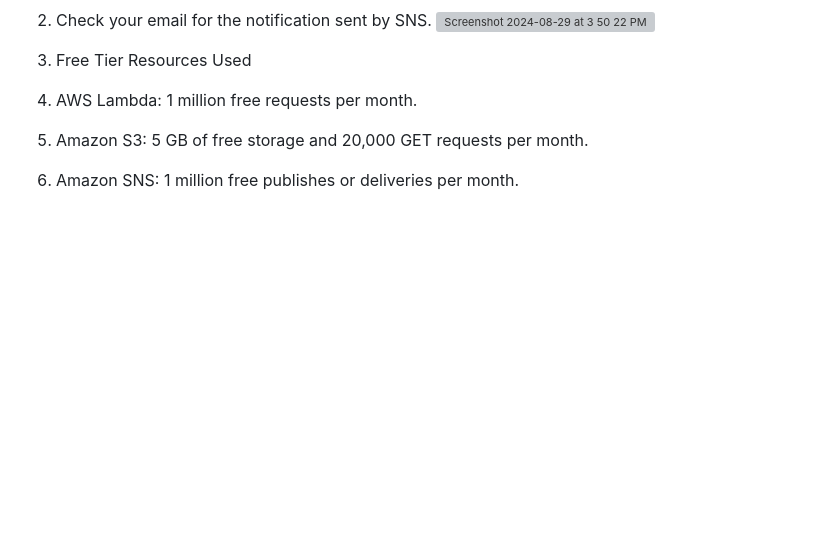
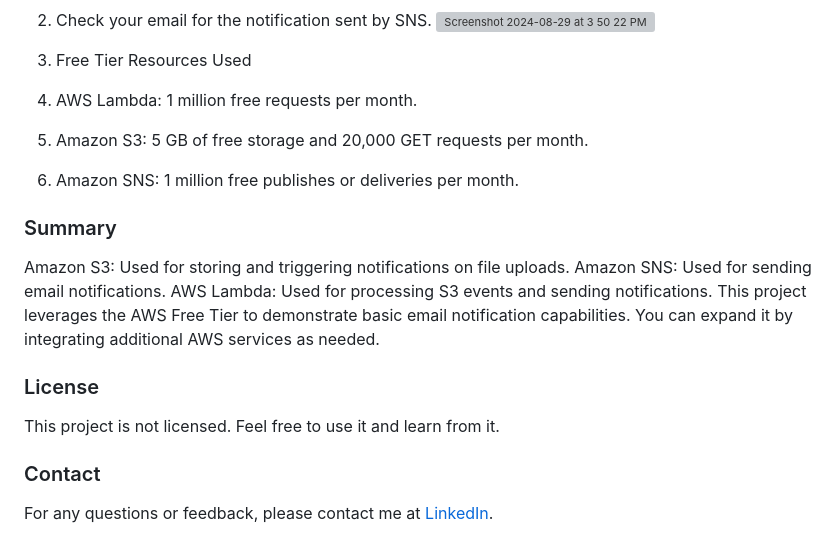
Before and after one commit to ErnandesFranco/AWS, a Markdown page: Lambda_SNS_Email/README.md, the part around the change. Drawn GitHub-style; blank space fills up the shorter version; grey boxes are pictures that could not be loaded.

Commit message:
Update README.md
Summary, License, Contact info update.

```diff
--- a/Lambda_SNS_Email/README.md
+++ b/Lambda_SNS_Email/README.md
@@ -123,3 +123,15 @@ def lambda_handler(event, context):
 4. AWS Lambda: 1 million free requests per month.
 5. Amazon S3: 5 GB of free storage and 20,000 GET requests per month.
 6. Amazon SNS: 1 million free publishes or deliveries per month.
+
+### Summary
+Amazon S3: Used for storing and triggering notifications on file uploads.
+Amazon SNS: Used for sending email notifications.
+AWS Lambda: Used for processing S3 events and sending notifications.
+This project leverages the AWS Free Tier to demonstrate basic email notification capabilities. You can expand it by integrating additional AWS services as needed.
+
+### License
+This project is not licensed. Feel free to use it and learn from it.
+
+### Contact
+For any questions or feedback, please contact me at [LinkedIn](https://www.linkedin.com/in/ernandesfranco/).
```
